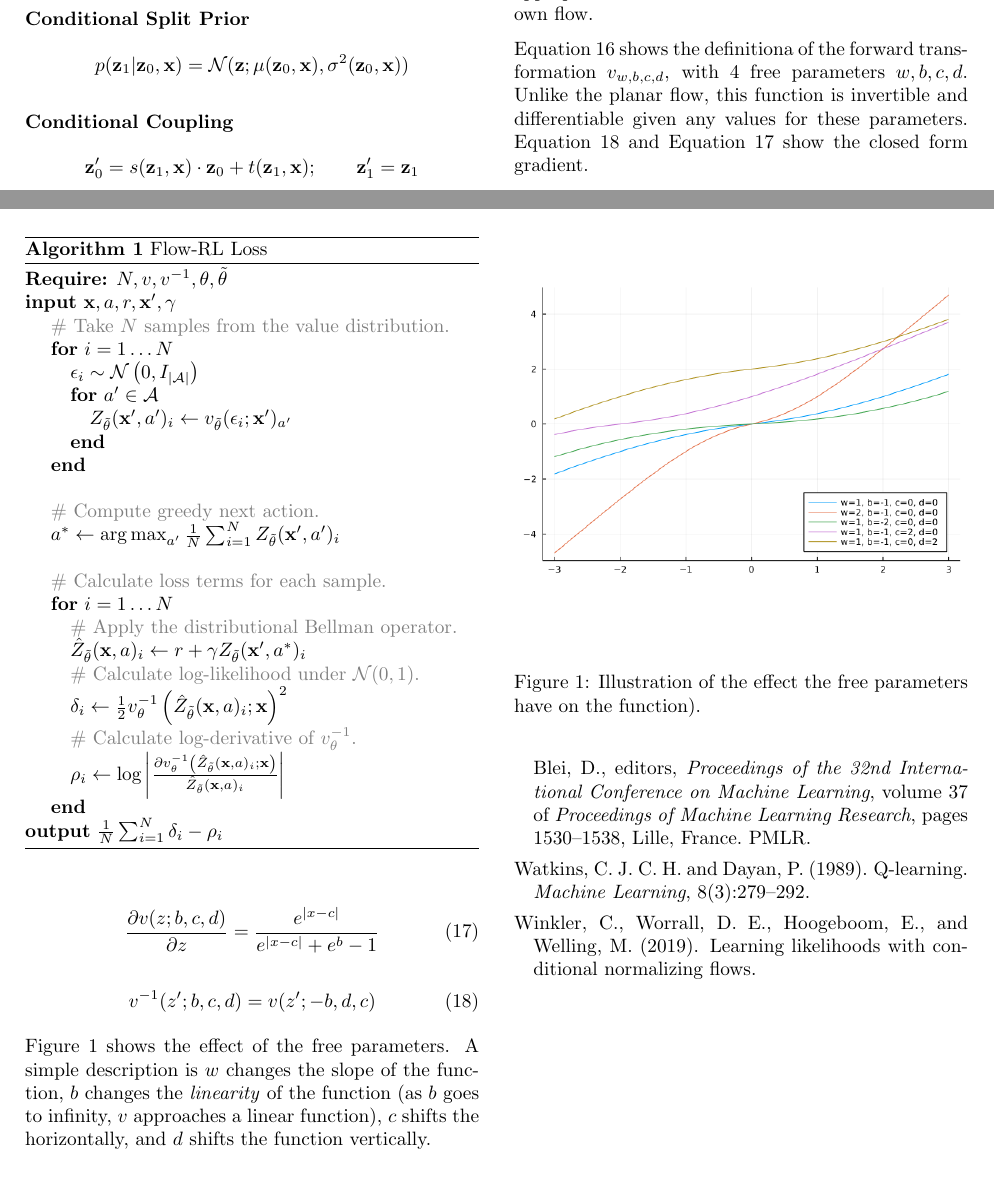
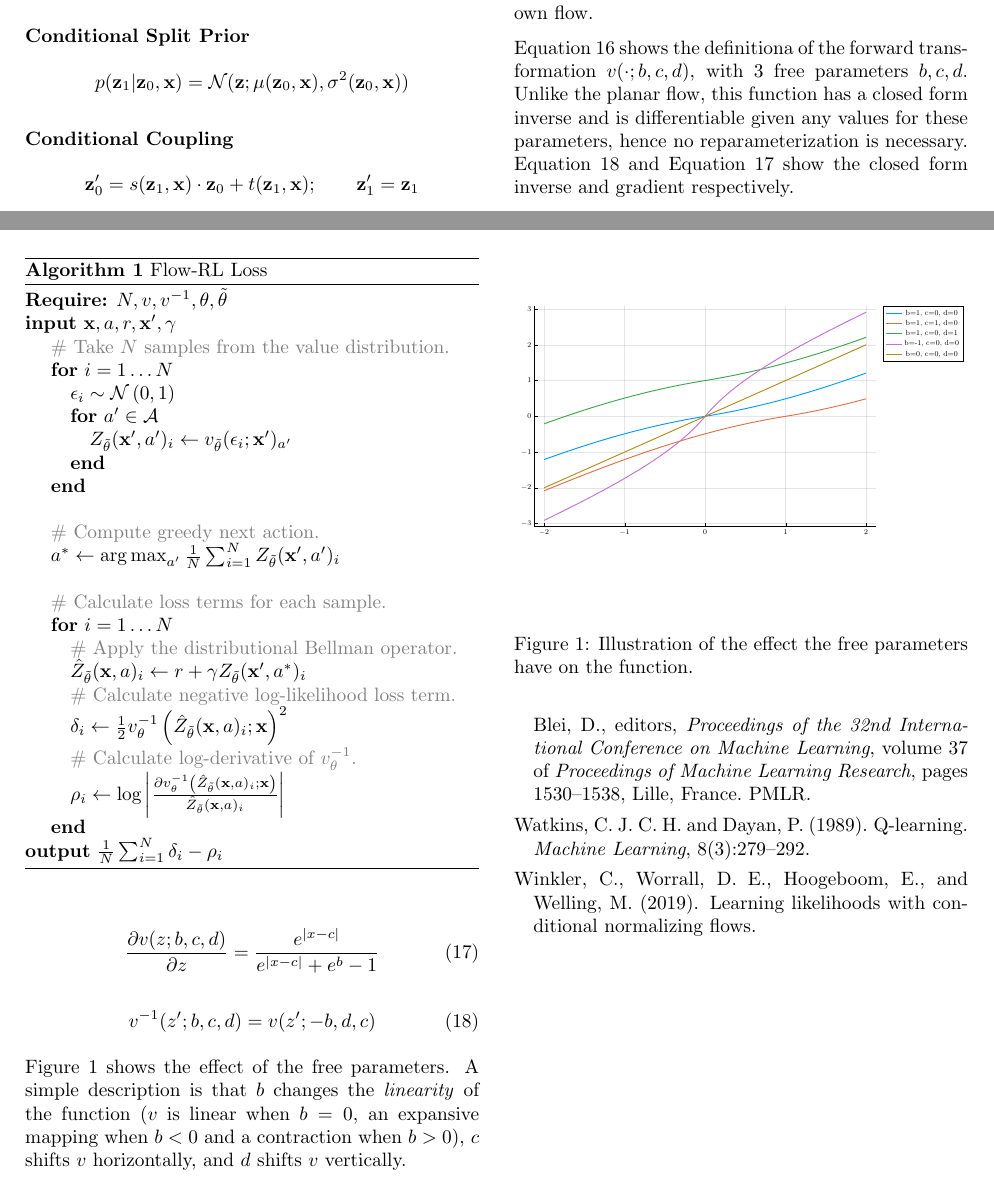
Before and after one commit to ludvigk/RLExp, a LaTeX paper (papers/CDRL/sample_paper.tex): two parts of pages 3 and 4 of 5, joined at a grey line, cut so that both start at the same text. Compiled offline with pdfLaTeX.

Commit message:
TEMPORARY DEPLOY COMMIT

```diff
--- a/papers/CDRL/sample_paper.tex
+++ b/papers/CDRL/sample_paper.tex
@@ -377,7 +377,7 @@ Algorithm~\ref{alg:LTM} shows how to calculate the loss for this scheme.
   \textbf{input} \(\rvx, a, r, \rvx^\prime, \gamma\)\\
   \hspace*{1em} {\color{gray} \# Take \(N\) samples from the value distribution.}\\
   \hspace*{1em} \textbf{for} \(i = 1 \dots N\)\\
-  \hspace*{2em} \(\epsilon_i \sim \N \left(0, I_{\lvert \A \rvert} \right)\)\\
+  \hspace*{2em} \(\epsilon_i \sim \N \left(0, 1 \right)\)\\
   \hspace*{2em} \textbf{for} \(a^\prime \in \A\)\\
   \hspace*{3em} \(Z_{\tilde{\theta}}(\rvx^\prime, a^\prime)_i \gets v_{\tilde{\theta}}(\epsilon_i; \rvx^\prime)_{a^\prime}\)\\
   \hspace*{2em} \textbf{end}\\
@@ -388,7 +388,7 @@ Algorithm~\ref{alg:LTM} shows how to calculate the loss for this scheme.
   \hspace*{1em} \textbf{for} \(i = 1 \dots N\)\\
   \hspace*{2em} {\color{gray} \# Apply the distributional Bellman operator.}\\
   \hspace*{2em} \(\hat{Z}_{\tilde{\theta}}(\rvx, a)_i \gets r + \gamma Z_{\tilde{\theta}}(\rvx^\prime, a^*)_i\)\\
-  \hspace*{2em} {\color{gray} \# Calculate log-likelihood under \(\N(0,1)\).}\\
+  \hspace*{2em} {\color{gray} \# Calculate negative log-likelihood loss term.}\\
   \hspace*{2em} \(\delta_i \gets \frac{1}{2} v_{\theta}^{-1}
   \left(\hat{Z}_{\tilde{\theta}}(\rvx, a)_i; \rvx \right)^2\)\\
   \hspace*{2em} {\color{gray} \# Calculate log-derivative of \(v^{-1}_\theta\).}\\
@@ -426,39 +426,10 @@ gradient of the log absolute determinant would be zero. This would mean it can
 not learn appropriate transformations. Instead we define our own flow.
 
 Equation~\ref{eq:luddeflow} shows the definitiona of the forward transformation
-\(v_{w, b, c, d}\), with 4 free parameters \(w, b, c, d\). Unlike the planar
-flow, this function is invertible and differentiable given any values for these
-parameters. Equation~\ref{eq:luddeflow_inv} and
-Equation~\ref{eq:luddeflow_grad} show the closed form gradient.
-
-% \begin{equation}
-%   Z_\theta(\rvx,a) = v_\theta^{-1}(z, \rvx^\prime)_a
-% \end{equation}
-% \begin{equation*}
-%   z \sim \N(0, I); \quad \rvx^\prime = h(\rvx)
-% \end{equation*}
-
-% \begin{equation*}
-%   s(x) = \log(1 + \exp(x))
-% \end{equation*}
-% \begin{equation}
-%   v_{w, b, c, d}(z) = \sign(z + c) \left[ s(\lvert w(z + c) \rvert + b)
-%   - s(b) \right] + d \label{eq:luddeflow}
-% \end{equation}
-
-% \begin{equation*}
-%   s^{-1}(x) = \log(\exp(x) - 1); \quad x > 0
-% \end{equation*}
-% \begin{equation}
-%   v^{-1}_{w, b, c, d}(z^\prime) = \frac{\sign(z^\prime - d)}{w}
-%   [ s^{-1}(\lvert z^\prime - d \rvert + s(b)) - b] - c \label{eq:luddeflow_inv}
-% \end{equation}
-
-% \begin{equation}
-%   \frac{\partial v^{-1}_{w,b,c,d}}{\partial z^\prime} = \frac{(e^b + 1)
-%   e^{\lvert z^\prime - d \rvert}}{w (e^b + 1)e^{\lvert z^\prime - d \rvert} - w}
-%   \label{eq:luddeflow_inv_grad}
-% \end{equation}
+\(v(\cdot; b, c, d)\), with 3 free parameters \(b, c, d\). Unlike the planar
+flow, this function has a closed form inverse and is differentiable given any values for these
+parameters, hence no reparameterization is necessary. Equation~\ref{eq:luddeflow_inv} and
+Equation~\ref{eq:luddeflow_grad} show the closed form inverse and gradient respectively.
 
 \begin{equation}
   v(z; b, c, d) = \sign(z - c) \log \left( e^{\lvert x - c \rvert}
@@ -476,17 +447,16 @@ Equation~\ref{eq:luddeflow_grad} show the closed form gradient.
 \end{equation}
 
 Figure~\ref{fig:luddeflow} shows the effect of the free parameters. A simple
-description is \(w\) changes the slope of the function, \(b\) changes the
-\emph{linearity} of the function (as \(b\) goes to infinity, \(v\) approaches a
-linear function), \(c\) shifts the horizontally, and \(d\) shifts the function
-vertically.
+description is that \(b\) changes the
+\emph{linearity} of the function (\(v\) is linear when \(b = 0\), an expansive
+mapping when \(b < 0\) and a contraction when \(b > 0\)), \(c\) shifts \(v\) horizontally, and \(d\) shifts \(v\) vertically.
 
 \begin{figure}[ht]
   \vspace{.3in}
   % \centerline{\fbox{This figure intentionally left non-blank}}
-  \includegraphics[width=\columnwidth]{luddeflow.png}
+  \includegraphics[width=\columnwidth]{new_flow.pdf}
   \vspace{.3in}
-  \caption{Illustration of the effect the free parameters have on the function).
+  \caption{Illustration of the effect the free parameters have on the function.
   }\label{fig:luddeflow}
 \end{figure}
 
```
Also changed, not shown: papers/CDRL/new_flow.pdf (added), papers/CDRL/sample_paper.pdf, papers/CDRL/sample_paper.tex (30 more changed lines), 2 other files. Lines whose indentation alone changed are shown as unchanged.
